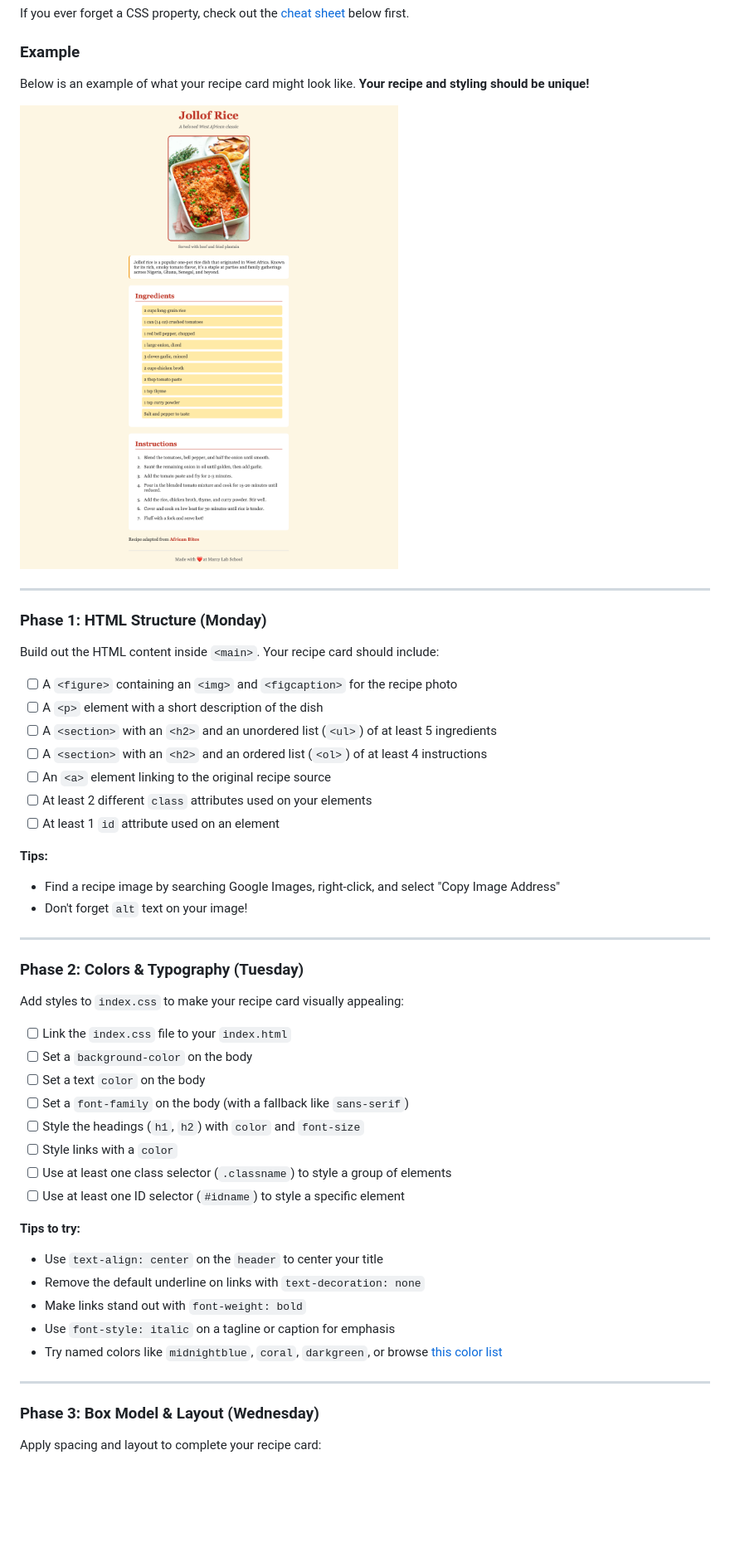
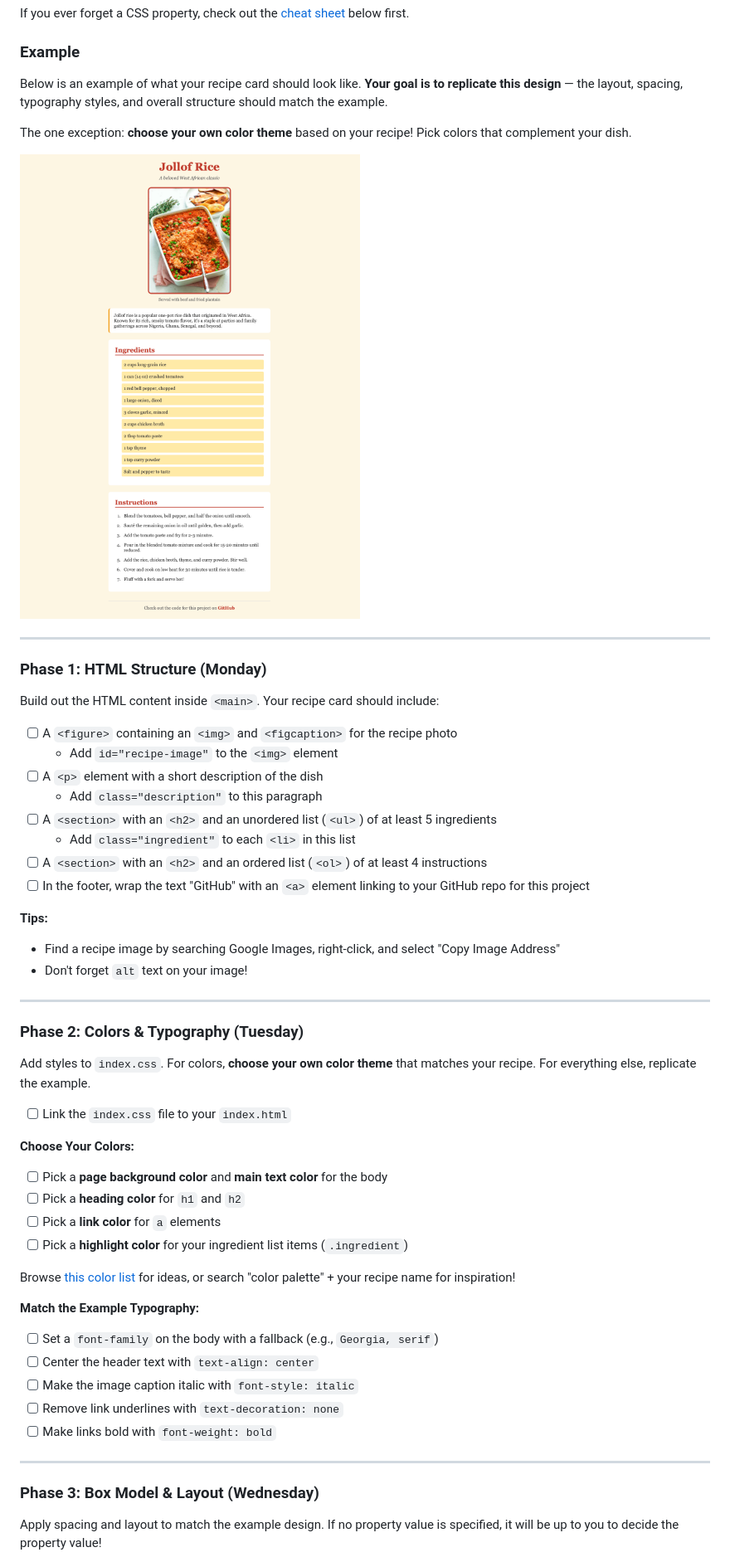
Before and after one commit to The-Marcy-Lab-School/swe-3-1-recipe-card, a Markdown page: README.md, the part around the change printed below. Shown: that part at 83% size. Drawn GitHub-style; pictures changed too: images/example-recipe-card.png; blank space fills up the shorter version.

```diff
--- a/README.md
+++ b/README.md
@@ -84,7 +84,9 @@ If you ever forget a CSS property, check out the [cheat sheet](#css-cheatsheet)
 
 ### Example
 
-Below is an example of what your recipe card might look like. **Your recipe and styling should be unique!**
+Below is an example of what your recipe card should look like. **Your goal is to replicate this design** — the layout, spacing, typography styles, and overall structure should match the example.
+
+The one exception: **choose your own color theme** based on your recipe! Pick colors that complement your dish.
 
 ![Example Recipe Card](./images/example-recipe-card.png)
 
@@ -95,12 +97,13 @@ Below is an example of what your recipe card might look like. **Your recipe and
 Build out the HTML content inside `<main>`. Your recipe card should include:
 
 - [ ] A `<figure>` containing an `<img>` and `<figcaption>` for the recipe photo
+  - Add `id="recipe-image"` to the `<img>` element
 - [ ] A `<p>` element with a short description of the dish
+  - Add `class="description"` to this paragraph
 - [ ] A `<section>` with an `<h2>` and an unordered list (`<ul>`) of at least 5 ingredients
+  - Add `class="ingredient"` to each `<li>` in this list
 - [ ] A `<section>` with an `<h2>` and an ordered list (`<ol>`) of at least 4 instructions
-- [ ] An `<a>` element linking to the original recipe source
-- [ ] At least 2 different `class` attributes used on your elements
-- [ ] At least 1 `id` attribute used on an element
+- [ ] In the footer, wrap the text "GitHub" with an `<a>` element linking to your GitHub repo for this project
 
 **Tips:**
 - Find a recipe image by searching Google Images, right-click, and select "Copy Image Address"
@@ -110,27 +113,27 @@ Build out the HTML content inside `<main>`. Your recipe card should include:
 
 ### Phase 2: Colors & Typography (Tuesday)
 
-Add styles to `index.css` to make your recipe card visually appealing:
+Add styles to `index.css`. For colors, **choose your own color theme** that matches your recipe. For everything else, replicate the example.
+- [ ] Link the `index.css` file to your `index.html`
 
-- [ ] Link the `index.css` file to your `index.html`
-- [ ] Set a `background-color` on the body
-- [ ] Set a text `color` on the body
-- [ ] Set a `font-family` on the body (with a fallback like `sans-serif`)
-- [ ] Style the headings (`h1`, `h2`) with `color` and `font-size`
-- [ ] Style links with a `color`
-- [ ] Use at least one class selector (`.classname`) to style a group of elements
-- [ ] Use at least one ID selector (`#idname`) to style a specific element
+**Choose Your Colors:**
+- [ ] Pick a **page background color** and **main text color** for the body
+- [ ] Pick a **heading color** for `h1` and `h2`
+- [ ] Pick a **link color** for `a` elements
+- [ ] Pick a **highlight color** for your ingredient list items (`.ingredient`)
 
-**Tips to try:**
-- Use `text-align: center` on the `header` to center your title
-- Remove the default underline on links with `text-decoration: none`
-- Make links stand out with `font-weight: bold`
-- Use `font-style: italic` on a tagline or caption for emphasis
-- Try named colors like `midnightblue`, `coral`, `darkgreen`, or browse [this color list](https://www.w3schools.com/cssref/css_colors.php)
+Browse [this color list](https://www.w3schools.com/cssref/css_colors.php) for ideas, or search "color palette" + your recipe name for inspiration!
+
+**Match the Example Typography:**
+- [ ] Set a `font-family` on the body with a fallback (e.g., `Georgia, serif`)
+- [ ] Center the header text with `text-align: center`
+- [ ] Make the image caption italic with `font-style: italic`
+- [ ] Remove link underlines with `text-decoration: none`
+- [ ] Make links bold with `font-weight: bold`
 
 ---
 
 ### Phase 3: Box Model & Layout (Wednesday)
 
-Apply spacing and layout to complete your recipe card:
+Apply spacing and layout to match the example design. If no property value is specified, it will be up to you to decide the property value!
 
```
Also changed, not shown: other parts of README.md (+39 -16 lines), images/README.md (deleted, +0 -9 lines), 1 other file.
